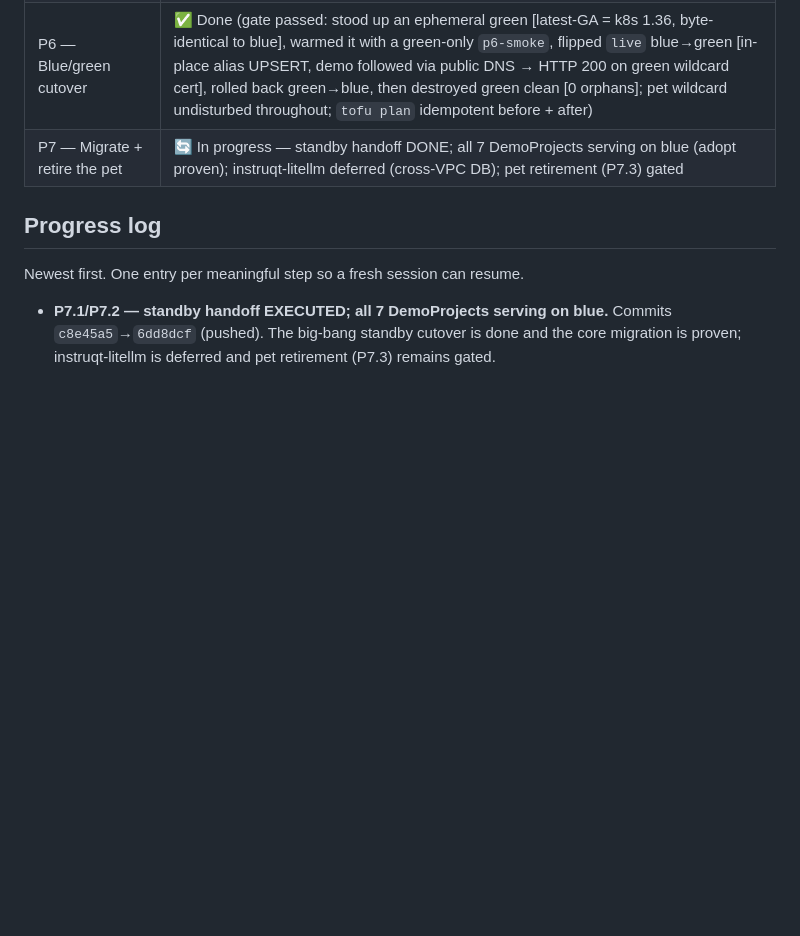
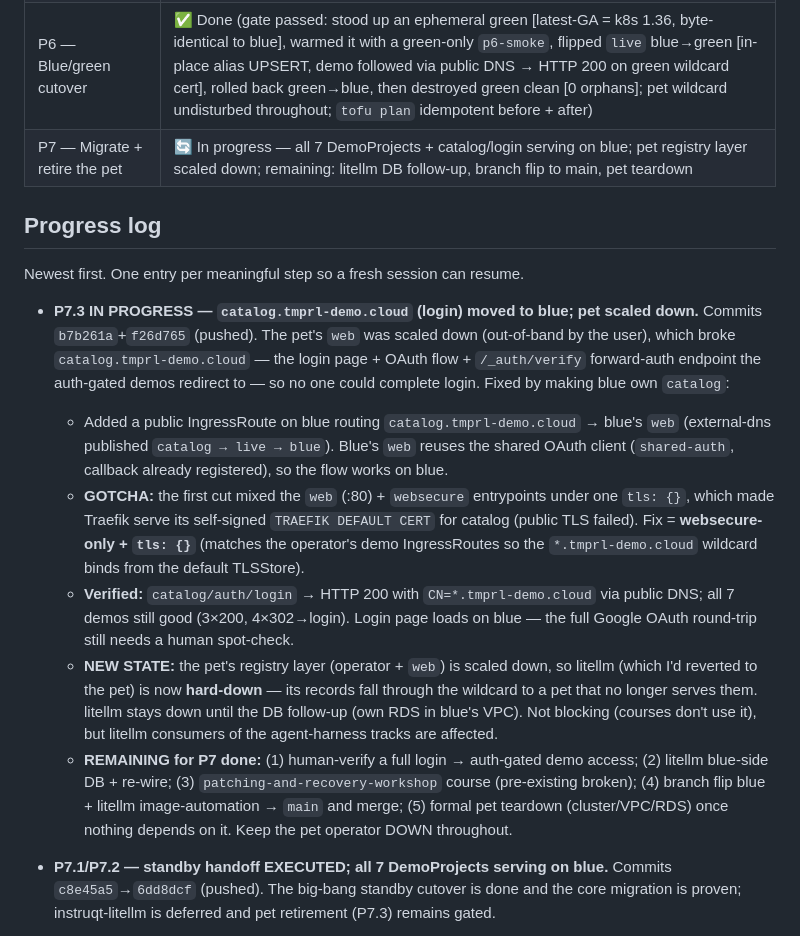
Before and after one commit to temporal-sa/tmprl-demo-cloud-registry, a Markdown page: docs/iac-migration-plan.md, the part around the change. GitHub-like rendering; blank space fills up the shorter version.

Commit message:
docs: record P7.3 catalog/login move to blue + remaining items
catalog.tmprl-demo.cloud (login/OAuth/_auth/verify) now served by blue's
web with valid wildcard TLS (200); login restored after the pet web was
scaled down. Notes the websecure-only TLS gotcha, litellm now hard-down
(pet fallback gone), and the remaining P7 items (login spot-check,
litellm DB, patching course, branch flip to main, pet teardown).

Co-Authored-By: Claude Opus 4.8 (1M context) <noreply@anthropic.com>

```diff
--- a/docs/iac-migration-plan.md
+++ b/docs/iac-migration-plan.md
@@ -295,11 +295,37 @@ Each phase has an explicit test gate before moving on.
 | P4 — Routing + DNS | ✅ Done (gate passed: managed-demo record resolves to blue + reachable via public DNS; pet wildcard undisturbed; external-dns writes CNAME→live + owner=blue TXT and retracts on delete; `tofu plan` idempotent) |
 | P5 — Operator cluster dimension | ✅ Done (gate passed: blue operator on `registry-management-blue` + `demo-project/blue/*` coexists with the pet's uncolored ids in ONE Temporal namespace, no cross-routing; throwaway demo reconciled on blue end-to-end — v3 IngressRoute + external-dns CNAME→live + wildcard TLS, HTTP 200 via public DNS; pet wildcard undisturbed; clean teardown) |
 | P6 — Blue/green cutover | ✅ Done (gate passed: stood up an ephemeral green [latest-GA = k8s 1.36, byte-identical to blue], warmed it with a green-only `p6-smoke`, flipped `live` blue→green [in-place alias UPSERT, demo followed via public DNS → HTTP 200 on green wildcard cert], rolled back green→blue, then destroyed green clean [0 orphans]; pet wildcard undisturbed throughout; `tofu plan` idempotent before + after) |
-| P7 — Migrate + retire the pet | 🔄 In progress — standby handoff DONE; all 7 DemoProjects serving on blue (adopt proven); instruqt-litellm deferred (cross-VPC DB); pet retirement (P7.3) gated |
+| P7 — Migrate + retire the pet | 🔄 In progress — all 7 DemoProjects + catalog/login serving on blue; pet registry layer scaled down; remaining: litellm DB follow-up, branch flip to main, pet teardown |
 
 ## Progress log
 
 Newest first. One entry per meaningful step so a fresh session can resume.
+
+- **P7.3 IN PROGRESS — `catalog.tmprl-demo.cloud` (login) moved to blue; pet scaled down.**
+  Commits `b7b261a`+`f26d765` (pushed). The pet's `web` was scaled down (out-of-band by
+  the user), which broke `catalog.tmprl-demo.cloud` — the login page + OAuth flow +
+  `/_auth/verify` forward-auth endpoint the auth-gated demos redirect to — so no one could
+  complete login. Fixed by making blue own `catalog`:
+  - Added a public IngressRoute on blue routing `catalog.tmprl-demo.cloud` → blue's `web`
+    (external-dns published `catalog → live → blue`). Blue's `web` reuses the shared OAuth
+    client (`shared-auth`, callback already registered), so the flow works on blue.
+  - **GOTCHA:** the first cut mixed the `web` (:80) + `websecure` entrypoints under one
+    `tls: {}`, which made Traefik serve its self-signed `TRAEFIK DEFAULT CERT` for catalog
+    (public TLS failed). Fix = **websecure-only + `tls: {}`** (matches the operator's demo
+    IngressRoutes so the `*.tmprl-demo.cloud` wildcard binds from the default TLSStore).
+  - **Verified:** `catalog/auth/login` → HTTP 200 with `CN=*.tmprl-demo.cloud` via public
+    DNS; all 7 demos still good (3×200, 4×302→login). Login page loads on blue — the full
+    Google OAuth round-trip still needs a human spot-check.
+  - **NEW STATE:** the pet's registry layer (operator + `web`) is scaled down, so litellm
+    (which I'd reverted to the pet) is now **hard-down** — its records fall through the
+    wildcard to a pet that no longer serves them. litellm stays down until the DB follow-up
+    (own RDS in blue's VPC). Not blocking (courses don't use it), but litellm consumers of
+    the agent-harness tracks are affected.
+  - **REMAINING for P7 done:** (1) human-verify a full login → auth-gated demo access;
+    (2) litellm blue-side DB + re-wire; (3) `patching-and-recovery-workshop` course
+    (pre-existing broken); (4) branch flip blue + litellm image-automation → `main` and
+    merge; (5) formal pet teardown (cluster/VPC/RDS) once nothing depends on it. Keep the
+    pet operator DOWN throughout.
 
 - **P7.1/P7.2 — standby handoff EXECUTED; all 7 DemoProjects serving on blue.**
   Commits `c8e45a5`→`6dd8dcf` (pushed). The big-bang standby cutover is done and
```
